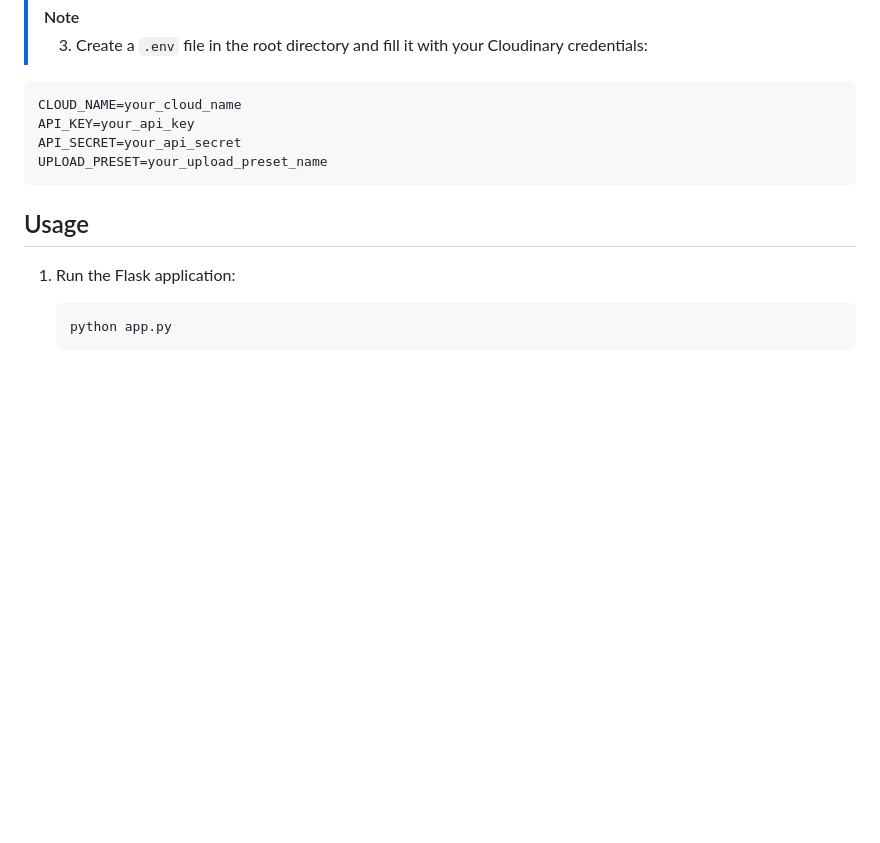
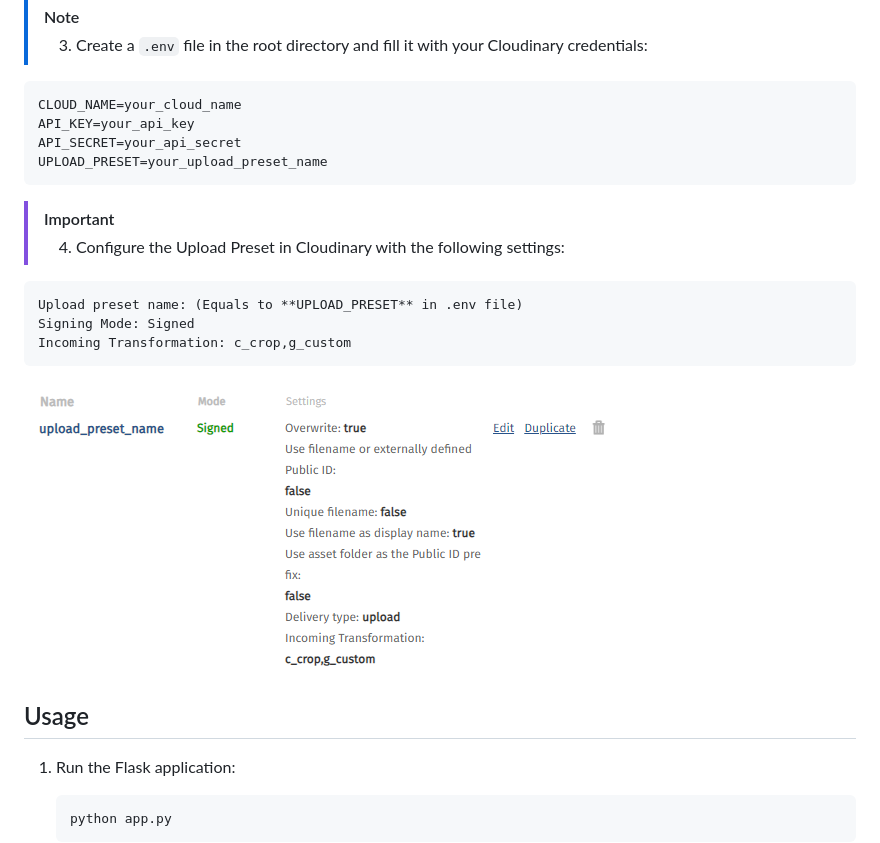
Before and after one commit to Dalosuuu/Cloudinary-Halloween-Hackatoon2024, a Markdown page: README.md, the part around the change. Drawn GitHub-style; pictures changed too: RdmeImages/upload_preset_settings.png (added); blank space fills up the shorter version.

Commit message:
Added to README.md information about the upload_preset configurations in order for the upload widget to accept the cropping transformation

````diff
--- a/README.md
+++ b/README.md
@@ -43,6 +43,16 @@ This is a Flask web application that allows users to upload an image and apply H
    UPLOAD_PRESET=your_upload_preset_name
    ```
 
+>[!IMPORTANT]
+>4. Configure the Upload Preset in Cloudinary with the following settings:
+
+   ```
+   Upload preset name: (Equals to **UPLOAD_PRESET** in .env file)
+   Signing Mode: Signed
+   Incoming Transformation: c_crop,g_custom
+   ```
+   ![Upload Preset Settings](/RdmeImages/upload_preset_settings.png)
+
 ## Usage
 
 1. Run the Flask application:
````
Also changed, not shown: 1 other file.
